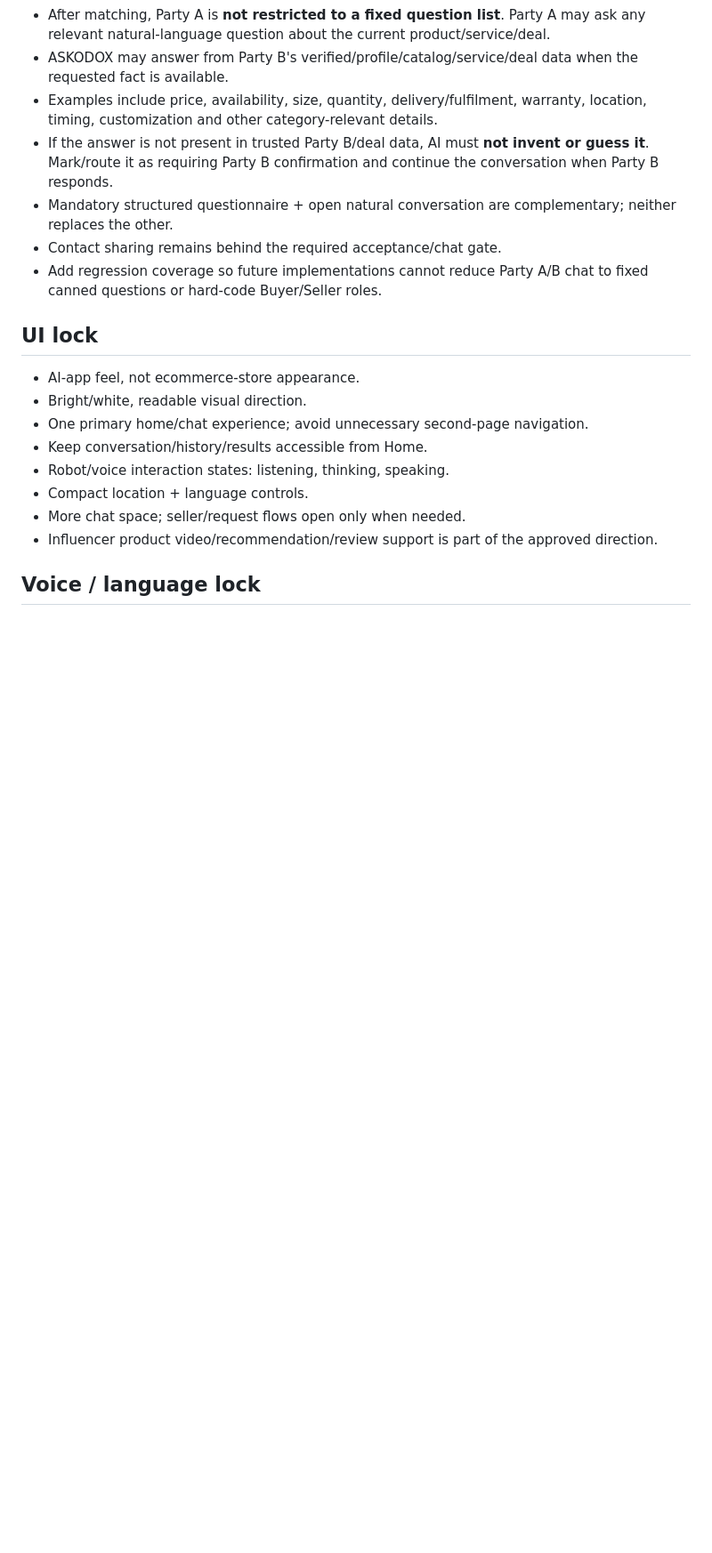
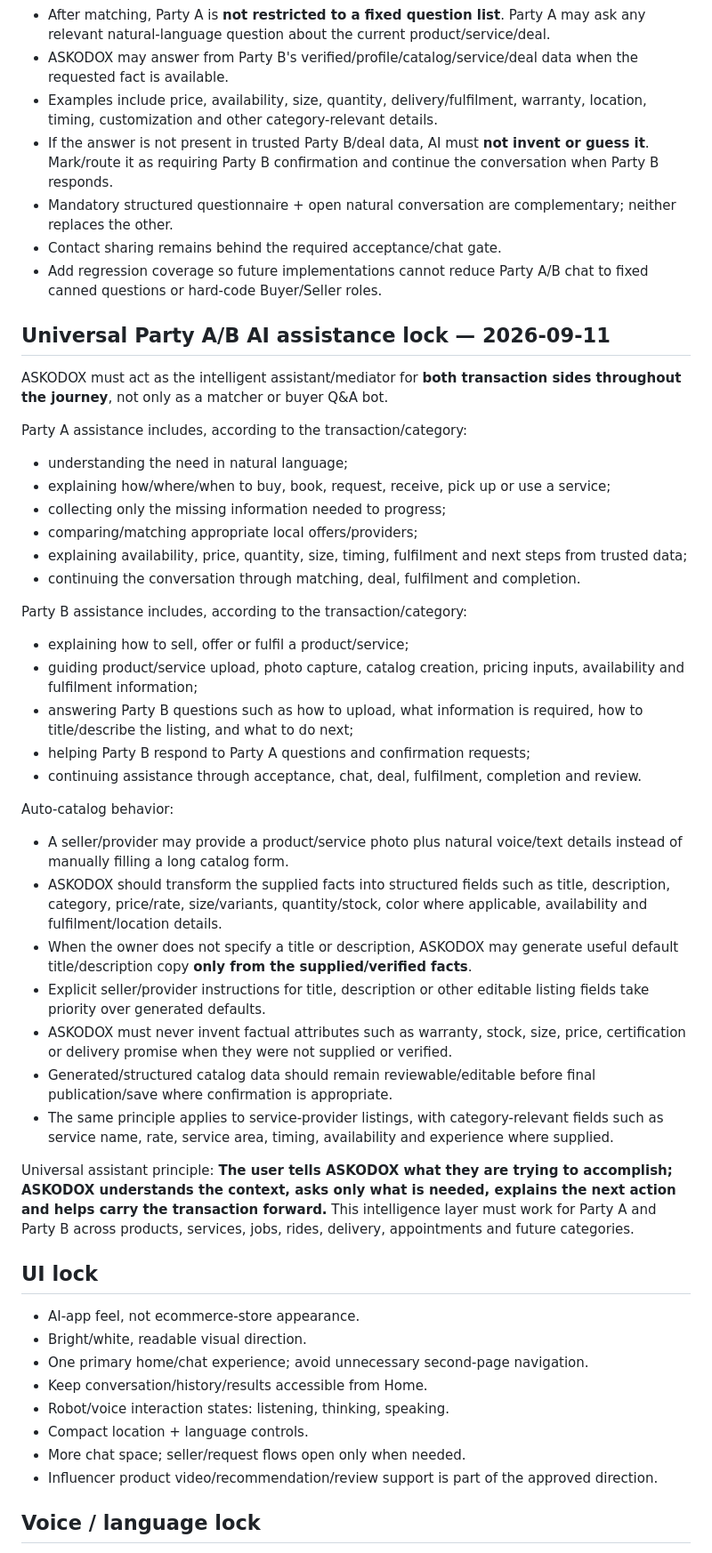
Before and after one commit to podx-bot/askodox, a Markdown page: docs/ASKODOX_MASTER_DEVELOPMENT_STATE.md, the part around one of its changes. Shown at 89% size. Rendered like a GitHub page; blank space fills up the shorter version.

```diff
--- a/docs/ASKODOX_MASTER_DEVELOPMENT_STATE.md
+++ b/docs/ASKODOX_MASTER_DEVELOPMENT_STATE.md
@@ -53,6 +53,36 @@ Conversation behavior:
 - Contact sharing remains behind the required acceptance/chat gate.
 - Add regression coverage so future implementations cannot reduce Party A/B chat to fixed canned questions or hard-code Buyer/Seller roles.
 
+## Universal Party A/B AI assistance lock — 2026-09-11
+ASKODOX must act as the intelligent assistant/mediator for **both transaction sides throughout the journey**, not only as a matcher or buyer Q&A bot.
+
+Party A assistance includes, according to the transaction/category:
+- understanding the need in natural language;
+- explaining how/where/when to buy, book, request, receive, pick up or use a service;
+- collecting only the missing information needed to progress;
+- comparing/matching appropriate local offers/providers;
+- explaining availability, price, quantity, size, timing, fulfilment and next steps from trusted data;
+- continuing the conversation through matching, deal, fulfilment and completion.
+
+Party B assistance includes, according to the transaction/category:
+- explaining how to sell, offer or fulfil a product/service;
+- guiding product/service upload, photo capture, catalog creation, pricing inputs, availability and fulfilment information;
+- answering Party B questions such as how to upload, what information is required, how to title/describe the listing, and what to do next;
+- helping Party B respond to Party A questions and confirmation requests;
+- continuing assistance through acceptance, chat, deal, fulfilment, completion and review.
+
+Auto-catalog behavior:
+- A seller/provider may provide a product/service photo plus natural voice/text details instead of manually filling a long catalog form.
+- ASKODOX should transform the supplied facts into structured fields such as title, description, category, price/rate, size/variants, quantity/stock, color where applicable, availability and fulfilment/location details.
+- When the owner does not specify a title or description, ASKODOX may generate useful default title/description copy **only from the supplied/verified facts**.
+- Explicit seller/provider instructions for title, description or other editable listing fields take priority over generated defaults.
+- ASKODOX must never invent factual attributes such as warranty, stock, size, price, certification or delivery promise when they were not supplied or verified.
+- Generated/structured catalog data should remain reviewable/editable before final publication/save where confirmation is appropriate.
+- The same principle applies to service-provider listings, with category-relevant fields such as service name, rate, service area, timing, availability and experience where supplied.
+
+Universal assistant principle:
+**The user tells ASKODOX what they are trying to accomplish; ASKODOX understands the context, asks only what is needed, explains the next action and helps carry the transaction forward.** This intelligence layer must work for Party A and Party B across products, services, jobs, rides, delivery, appointments and future categories.
+
 ## UI lock
 - AI-app feel, not ecommerce-store appearance.
 - Bright/white, readable visual direction.
```
Also changed, not shown: other parts of docs/ASKODOX_MASTER_DEVELOPMENT_STATE.md (+22 -10 lines).
